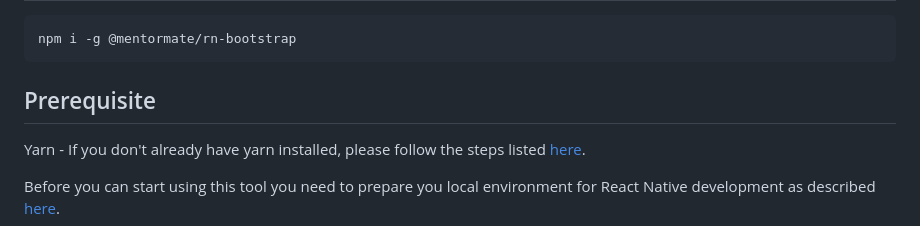
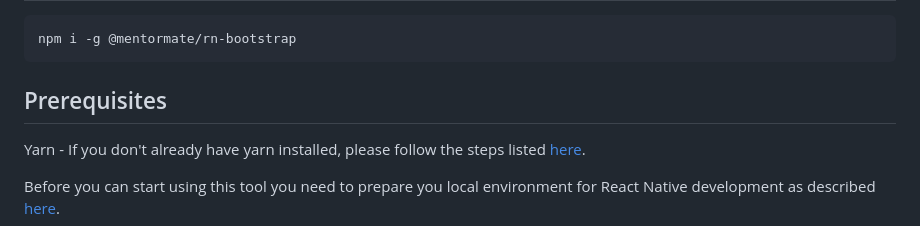
Before and after one commit to MentorMate/rn-bootstrap, a Markdown page: README.md, the part around the change. Rendered like a GitHub page.

Commit message:
fix typo

````diff
--- a/README.md
+++ b/README.md
@@ -30,7 +30,7 @@ When starting a new project with `rn-bootstrap` it automatically installs and se
 npm i -g @mentormate/rn-bootstrap
 ```
 
-## Prerequisite
+## Prerequisites
 
 Yarn - If you don't already have yarn installed, please follow the steps listed [here](https://yarnpkg.com/getting-started/install).
 
````
